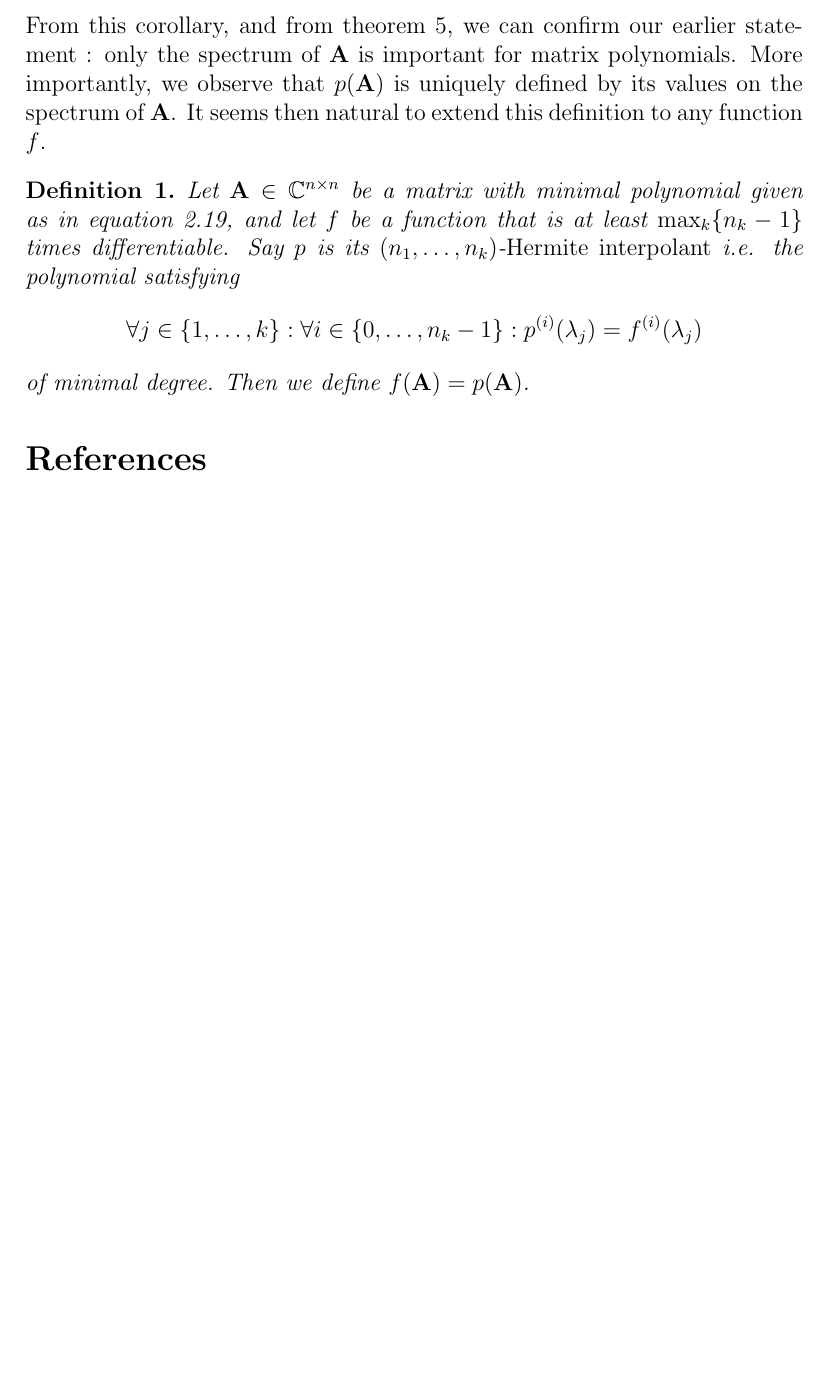
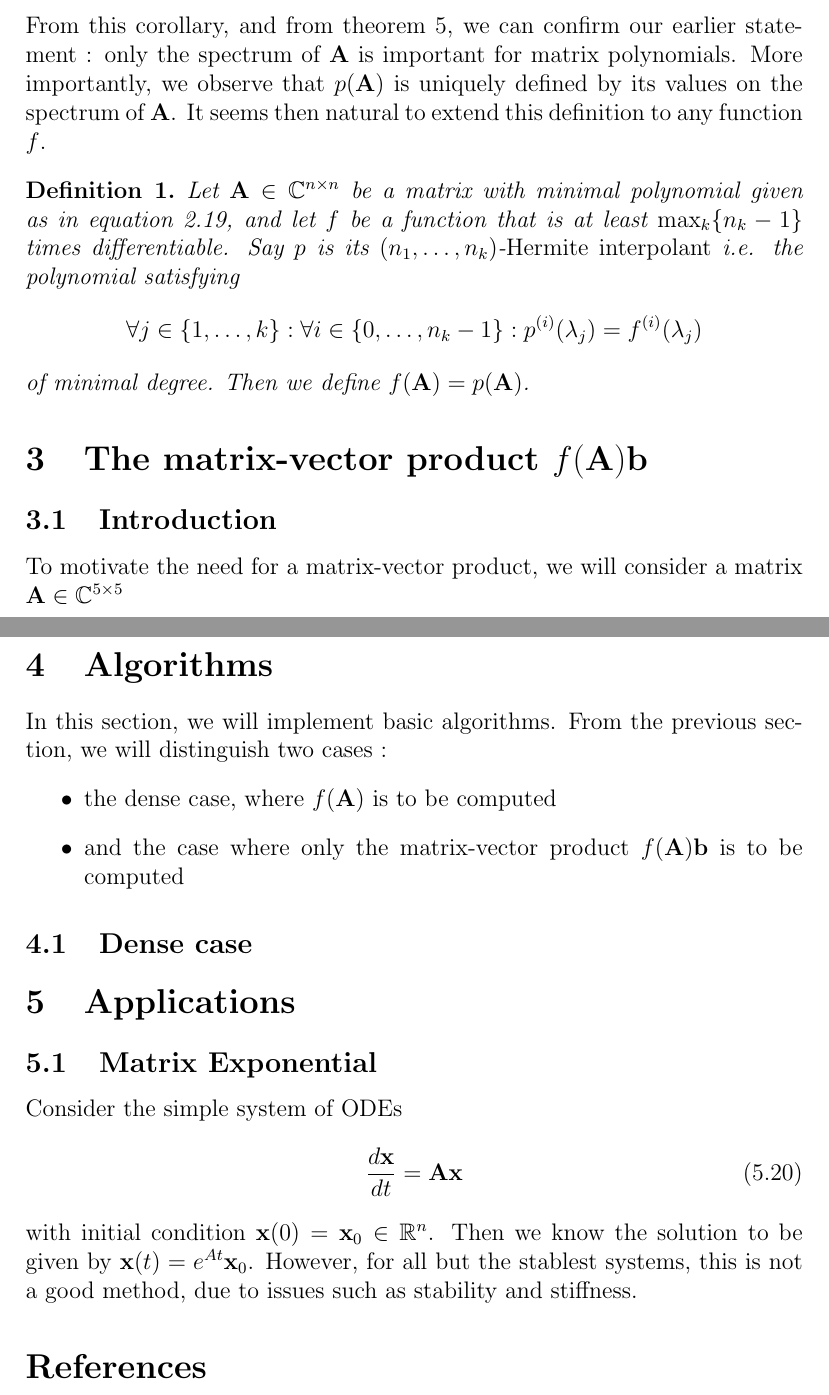
Before and after one commit to nathan-rousselot/matrix-functions-krylov, a LaTeX document (paper/matrix-functions.tex): part of page 7 of 7 before the commit and two parts of pages 7 and 8 of 8 after it, the two joined at a grey line, cut so that both start at the same text, the shorter picture padded with empty space. Compiled offline with pdfLaTeX.

Commit message:
Structure for application and algorithms

```diff
--- a/paper/matrix-functions.tex
+++ b/paper/matrix-functions.tex
@@ -242,5 +242,22 @@ From this corollary, and from theorem \ref{thm:unicity}, we can confirm our earl
     of minimal degree. Then we define $f(\mathbf{A})=p(\mathbf{A})$.
 \end{definition}
 %%%%%%% NEED TO COMMENT ON THIS %%%%%%%%
+\section{The matrix-vector product $f(\mathbf{A})\mathbf{b}$}
+\subsection{Introduction}
+To motivate the need for a matrix-vector product, we will consider a matrix $\mathbf{A}\in\mathbb{C}^{5\times 5}$
+\section{Algorithms}
+In this section, we will implement basic algorithms. From the previous section, we will distinguish two cases :
+\begin{itemize}
+    \item the dense case, where $f(\mathbf{A})$ is to be computed
+    \item and the case where only the matrix-vector product $f(\mathbf{A})\mathbf{b}$ is to be computed
+\end{itemize}
+\subsection{Dense case}
+\section{Applications}
+\subsection{Matrix Exponential}
+Consider the simple system of ODEs
+\begin{equation}\label{eq:ode}
+    \frac{d\mathbf{x}}{dt} = \mathbf{A}\mathbf{x}
+\end{equation}
+with initial condition $\mathbf{x}(0) = \mathbf{x}_0\in\mathbb{R}^n$. Then we know the solution to be given by $\mathbf{x}(t)=e^{At}\mathbf{x}_0$. However, for all but the stablest systems, this is not a good method, due to issues such as stability and stiffness.
 \printbibliography
 \end{document}
```
Also changed, not shown: paper/matrix-functions.pdf, 2 other files.
